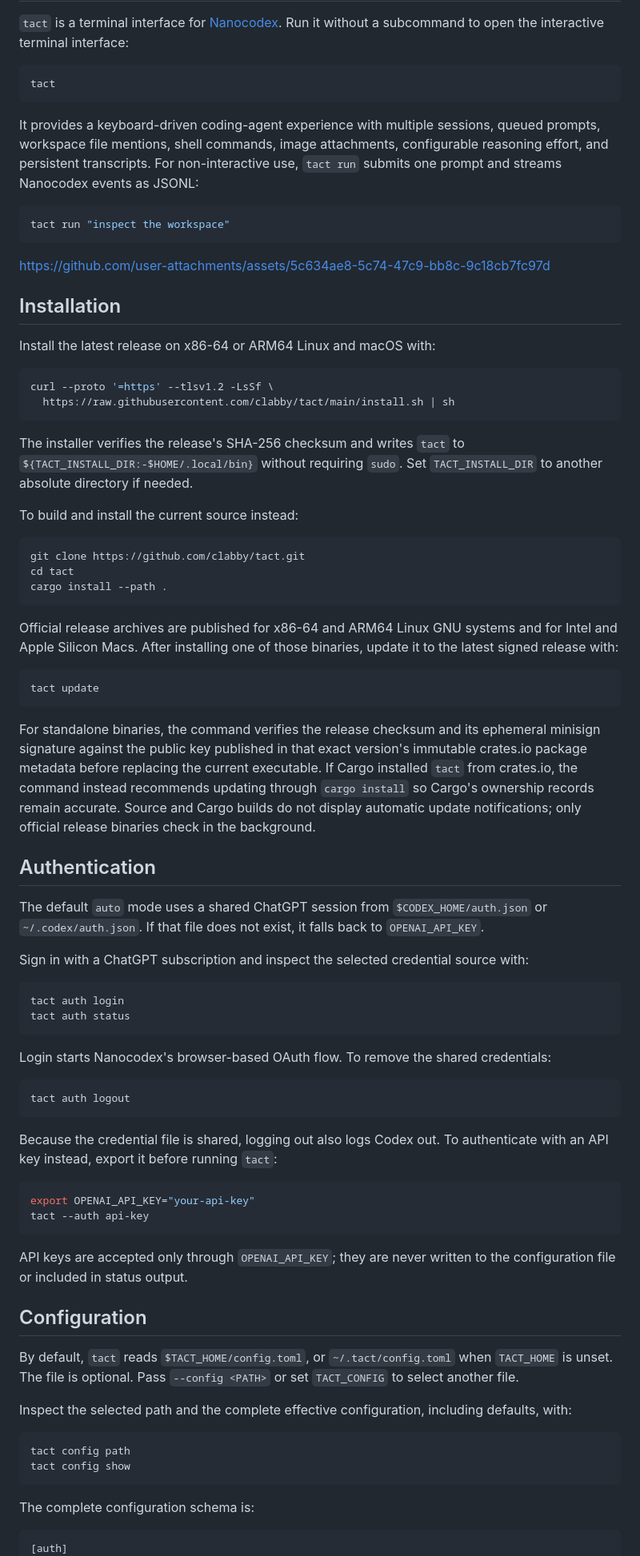
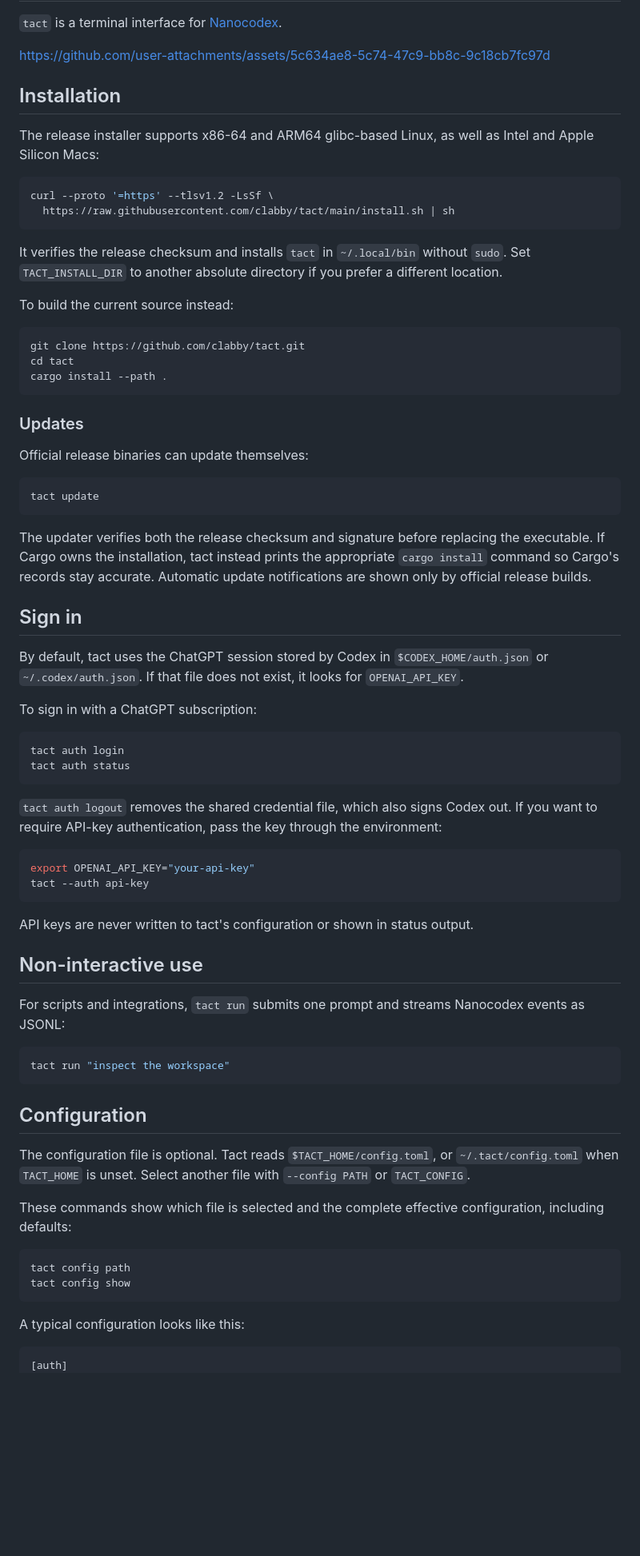
Before and after one commit to clabby/tact, a Markdown page: README.md, the part around one of its changes. Shown at 80% size. GitHub-like rendering; blank space fills up the shorter version.

````diff
--- a/README.md
+++ b/README.md
@@ -8,36 +2,22 @@
 
 `tact` is a terminal interface for [Nanocodex](https://github.com/gakonst/nanocodex).
-Run it without a subcommand to open the interactive terminal interface:
-
-```sh
-tact
-```
-
-It provides a keyboard-driven coding-agent experience with multiple sessions, queued prompts,
-workspace file mentions, shell commands, image attachments, configurable reasoning effort, and
-persistent transcripts. For non-interactive use, `tact run` submits one prompt and streams
-Nanocodex events as JSONL:
-
-```sh
-tact run "inspect the workspace"
-```
 
 https://github.com/user-attachments/assets/5c634ae8-5c74-47c9-bb8c-9c18cb7fc97d
 
 ## Installation
 
-Install the latest release on x86-64 or ARM64 Linux and macOS with:
+The release installer supports x86-64 and ARM64 glibc-based Linux, as well as Intel and Apple
+Silicon Macs:
 
 ```sh
 curl --proto '=https' --tlsv1.2 -LsSf \
   https://raw.githubusercontent.com/clabby/tact/main/install.sh | sh
 ```
 
-The installer verifies the release's SHA-256 checksum and writes `tact` to
-`${TACT_INSTALL_DIR:-$HOME/.local/bin}` without requiring `sudo`. Set `TACT_INSTALL_DIR` to another
-absolute directory if needed.
+It verifies the release checksum and installs `tact` in `~/.local/bin` without `sudo`. Set
+`TACT_INSTALL_DIR` to another absolute directory if you prefer a different location.
 
-To build and install the current source instead:
+To build the current source instead:
 
 ```sh
 git clone https://github.com/clabby/tact.git
@@ -45,63 +25,63 @@ cd tact
 cargo install --path .
 ```
 
-Official release archives are published for x86-64 and ARM64 Linux GNU systems and for Intel and
-Apple Silicon Macs. After installing one of those binaries, update it to the latest signed release
-with:
+### Updates
+
+Official release binaries can update themselves:
 
 ```sh
 tact update
 ```
 
-For standalone binaries, the command verifies the release checksum and its ephemeral minisign
-signature against the public key published in that exact version's immutable crates.io package
-metadata before replacing the current executable. If Cargo installed `tact` from crates.io, the
-command instead recommends updating through `cargo install` so Cargo's ownership records remain
-accurate. Source and Cargo builds do not display automatic update notifications; only official
-release binaries check in the background.
+The updater verifies both the release checksum and signature before replacing the executable. If
+Cargo owns the installation, tact instead prints the appropriate `cargo install` command so Cargo's
+records stay accurate. Automatic update notifications are shown only by official release builds.
 
-## Authentication
+## Sign in
 
-The default `auto` mode uses a shared ChatGPT session from `$CODEX_HOME/auth.json` or
-`~/.codex/auth.json`. If that file does not exist, it falls back to `OPENAI_API_KEY`.
+By default, tact uses the ChatGPT session stored by Codex in `$CODEX_HOME/auth.json` or
+`~/.codex/auth.json`. If that file does not exist, it looks for `OPENAI_API_KEY`.
 
-Sign in with a ChatGPT subscription and inspect the selected credential source with:
+To sign in with a ChatGPT subscription:
 
 ```sh
 tact auth login
 tact auth status
 ```
 
-Login starts Nanocodex's browser-based OAuth flow. To remove the shared credentials:
-
-```sh
-tact auth logout
-```
-
-Because the credential file is shared, logging out also logs Codex out. To authenticate with an API
-key instead, export it before running `tact`:
+`tact auth logout` removes the shared credential file, which also signs Codex out. If you want to
+require API-key authentication, pass the key through the environment:
 
 ```sh
 export OPENAI_API_KEY="your-api-key"
 tact --auth api-key
 ```
 
-API keys are accepted only through `OPENAI_API_KEY`; they are never written to the configuration
-file or included in status output.
+API keys are never written to tact's configuration or shown in status output.
+
+## Non-interactive use
+
+For scripts and integrations, `tact run` submits one prompt and streams Nanocodex events as JSONL:
+
+```sh
+tact run "inspect the workspace"
+```
 
 ## Configuration
 
-By default, `tact` reads `$TACT_HOME/config.toml`, or `~/.tact/config.toml` when `TACT_HOME` is
-unset. The file is optional. Pass `--config <PATH>` or set `TACT_CONFIG` to select another file.
+The configuration file is optional. Tact reads `$TACT_HOME/config.toml`, or
+`~/.tact/config.toml` when `TACT_HOME` is unset. Select another file with `--config PATH` or
+`TACT_CONFIG`.
 
-Inspect the selected path and the complete effective configuration, including defaults, with:
+These commands show which file is selected and the complete effective configuration, including
+defaults:
 
 ```sh
 tact config path
 tact config show
 ```
 
-The complete configuration schema is:
+A typical configuration looks like this:
 
 ```toml
 [auth]
````
Also changed, not shown: other parts of README.md (+76 -132 lines).
